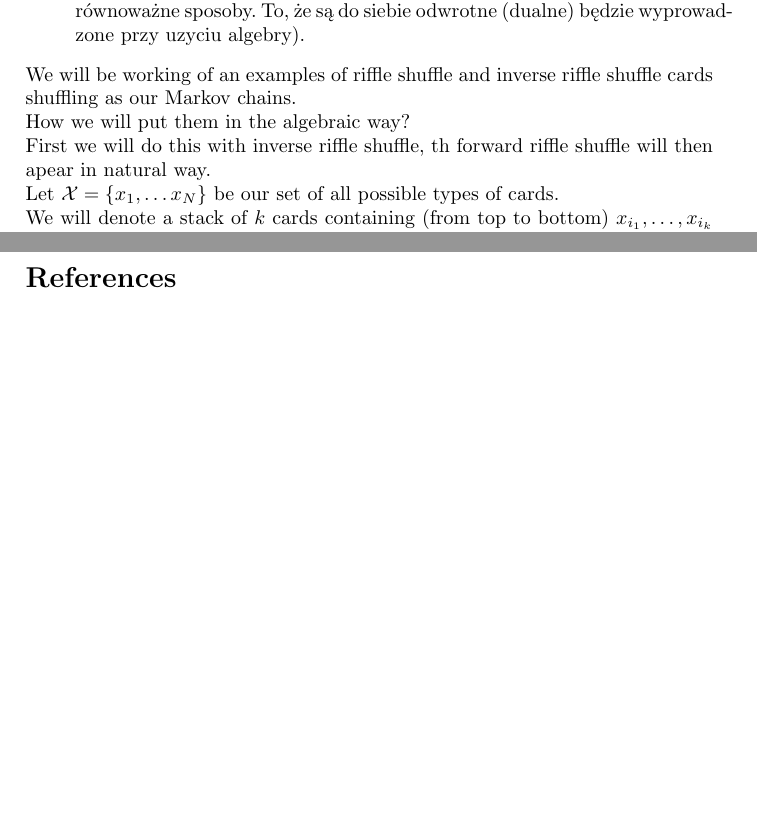
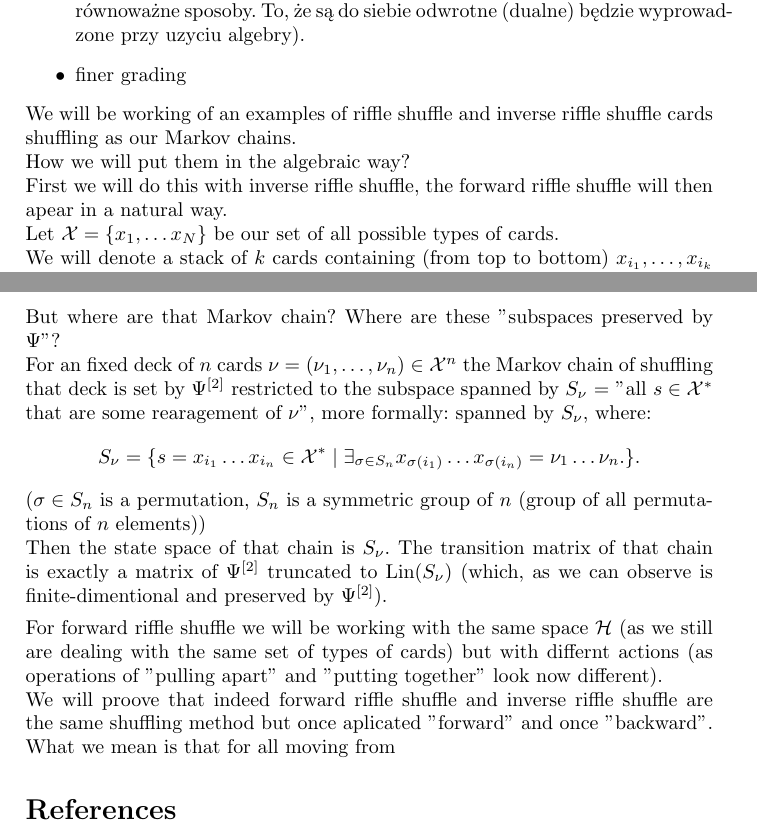
Before and after one commit to Sooyka/bachelors_thesis_mathematics, a LaTeX thesis (praca.tex): two parts of pages 15 and 17 of 17, joined at a grey line, cut so that both start at the same text, the shorter picture padded with empty space. Compiled offline with pdfLaTeX.

Commit message:
futher explanation

```diff
--- a/praca.tex
+++ b/praca.tex
@@ -666,11 +666,13 @@ Now we will show how free associative algebra from example 2.3.2 set the structu
 \item do łańcuch ów markowa dopisacć dokładniejsy opis gilbert shannon reeds - jakie sa prawdopodobieństwa
 oraz że forward można rozumieć na dwa równoważne sposoby. To, że są do siebie odwrotne (dualne) będzie
 wyprowadzone przy uzyciu algebry).
+\item finer grading
 \end{itemize}
 We will be working of an examples of riffle shuffle and inverse riffle shuffle cards shuffling as
 our Markov chains. \\
 How we will put them in the algebraic way? \\
-First we will do this with inverse riffle shuffle, th forward riffle shuffle will then apear in natural way. \\
+First we will do this with inverse riffle shuffle, the forward riffle shuffle will then apear in a natural
+way. \\
 Let $\mathcal{X} = \{x_1, \dots x_N\}$ be our set of all possible types of cards. \\
 We will denote a stack of $k$ cards containing (from top to bottom) $x_{i_1}, \dots, x_{i_k}$ simply as
 $x_{i_1}\dots x_{i_k}$. \\
@@ -736,7 +738,25 @@ What we just define here is exactly an algebra of non-commuting variables from e
 Facts about its algebraic nature are proven in that section. \\
 We can observe now that Hopf-square map $\Psi^{[2]} = m\Delta$ for $\Delta$, $m$ defined as above
 describes one iteration of the inverse riffle shuffle. For every $s \in /mathcal{X}^*$, $\Psi^{[2]}(s)$ is
-a sum of possible arregements of stack with coresponding probabilities. Ta- daaaam! \\
+a sum of possible arregements of stack with coresponding probabilities. \\ Ta- daaaam! \\[4pt]
+But where are that Markov chain? Where are these "subspaces preserved by $\Psi$"? \\
+For an fixed deck of $n$ cards $\nu = (\nu_1, \dots, \nu_n) \in \mathcal{X}^n$ the Markov chain of shuffling
+that deck is set by $\Psi^{[2]}$ restricted to the subspace spanned by $S_\nu$ = "all $s \in \mathcal{X}^*$
+that are some rearagement of $\nu$", more formally: spanned by $S_\nu$, where:
+\begin{equation*}
+S_\nu = \{ s = x_{i_1}\dots x_{i_n} \in \mathcal{X}^* \mid
+\exists_{\sigma \in S_n} x_{\sigma(i_1)}\dots x_{\sigma(i_n)} = \nu_1\dots \nu_n. \}.
+\end{equation*}
+($\sigma \in S_n$ is a permutation, $S_n$ is a symmetric group of $n$ (group of
+all permutations of $n$ elements))\\
+Then the state space of that chain is $S_\nu$. The transition matrix of that chain is exactly a matrix of
+$\Psi^{[2]}$ truncated to $\mathrm{Lin}(S_\nu)$ (which, as we can observe is finite-dimentional and
+preserved by $\Psi^{[2]}$). \\[4pt]
+For forward riffle shuffle we will be working with the same space $\mathcal{H}$ (as we still
+are dealing with the same set of types of cards) but with differnt actions (as operations of "pulling apart"
+and "putting together" look now different). \\
+We will proove that indeed forward riffle shuffle and inverse riffle shuffle are the same shuffling method
+but once aplicated "forward" and once "backward". What we mean is that for all moving from
 \bibliography{my_bibliography}{}
 \bibliographystyle{alpha}
 \end{document}
```
Also changed, not shown: praca.pdf.
